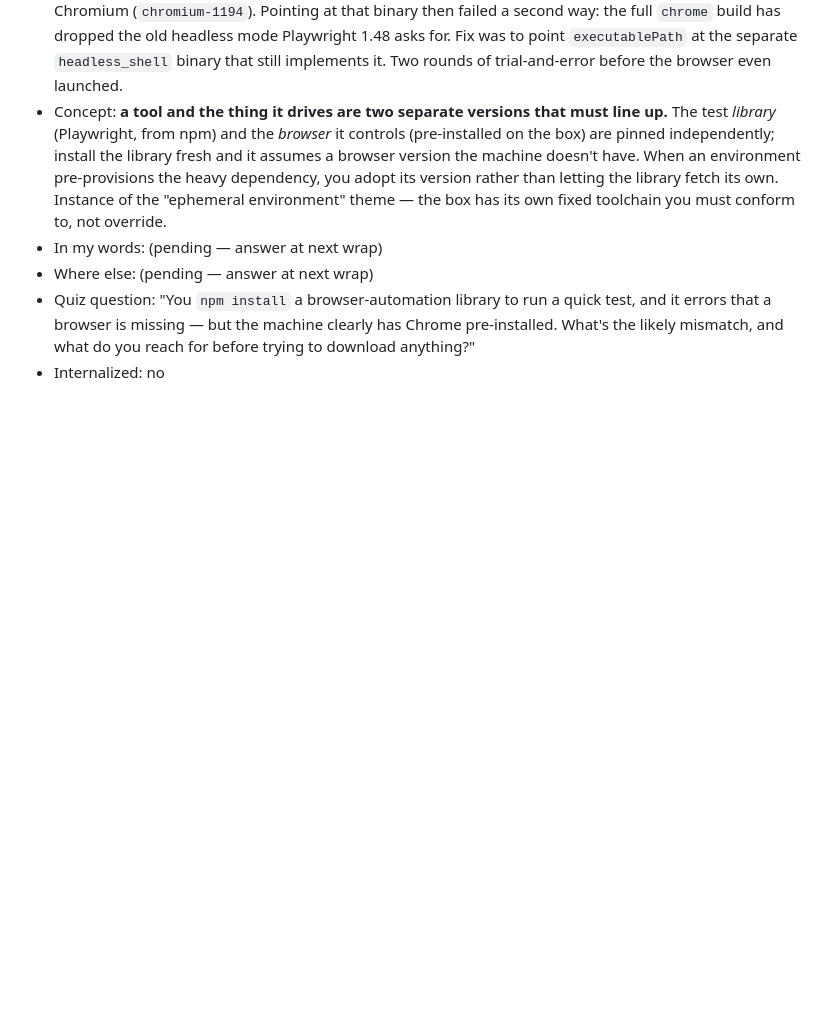
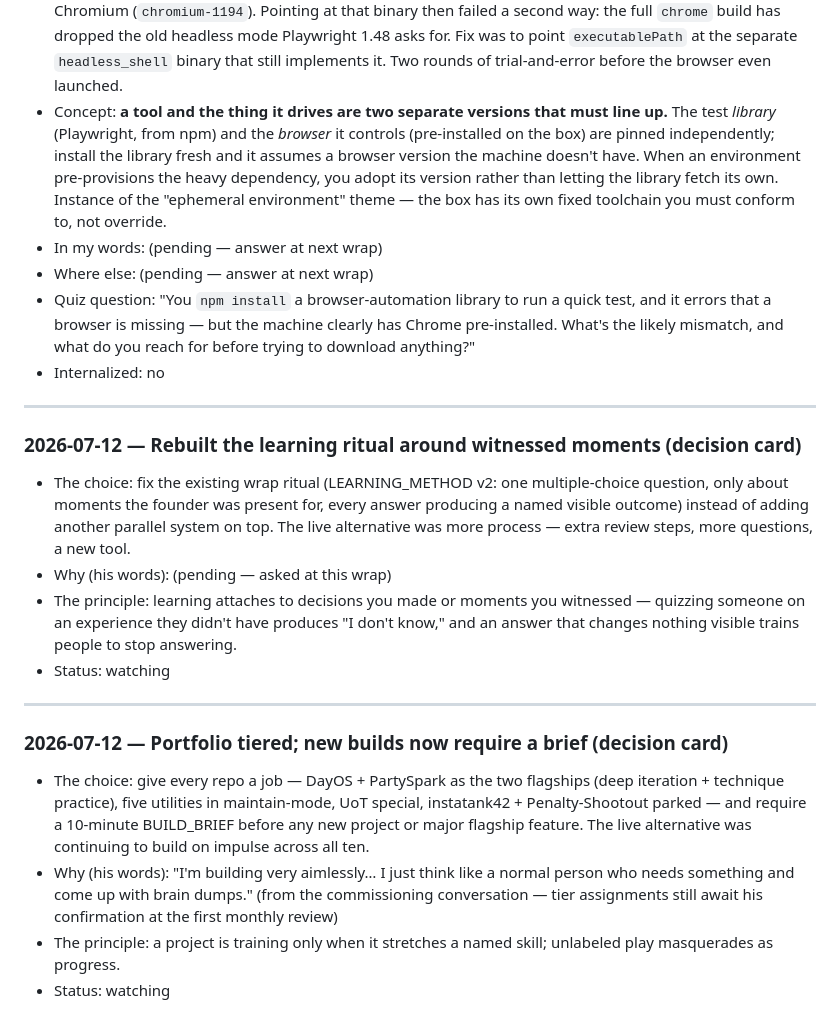
Before and after one commit to instatank/time-tracker, a Markdown page: LEARNINGS.md, the part around the change. GitHub-like rendering; blank space fills up the shorter version.

```diff
--- a/LEARNINGS.md
+++ b/LEARNINGS.md
@@ -32,3 +32,19 @@ Weekly synthesis promotes cards into `playbook/PLAYBOOK.md` — as instances of
 - Where else: (pending — answer at next wrap)
 - Quiz question: "You `npm install` a browser-automation library to run a quick test, and it errors that a browser is missing — but the machine clearly has Chrome pre-installed. What's the likely mismatch, and what do you reach for before trying to download anything?"
 - Internalized: no
+
+---
+
+### 2026-07-12 — Rebuilt the learning ritual around witnessed moments (decision card)
+- The choice: fix the existing wrap ritual (LEARNING_METHOD v2: one multiple-choice question, only about moments the founder was present for, every answer producing a named visible outcome) instead of adding another parallel system on top. The live alternative was more process — extra review steps, more questions, a new tool.
+- Why (his words): (pending — asked at this wrap)
+- The principle: learning attaches to decisions you made or moments you witnessed — quizzing someone on an experience they didn't have produces "I don't know," and an answer that changes nothing visible trains people to stop answering.
+- Status: watching
+
+---
+
+### 2026-07-12 — Portfolio tiered; new builds now require a brief (decision card)
+- The choice: give every repo a job — DayOS + PartySpark as the two flagships (deep iteration + technique practice), five utilities in maintain-mode, UoT special, instatank42 + Penalty-Shootout parked — and require a 10-minute BUILD_BRIEF before any new project or major flagship feature. The live alternative was continuing to build on impulse across all ten.
+- Why (his words): "I'm building very aimlessly… I just think like a normal person who needs something and come up with brain dumps." (from the commissioning conversation — tier assignments still await his confirmation at the first monthly review)
+- The principle: a project is training only when it stretches a named skill; unlabeled play masquerades as progress.
+- Status: watching
```
Also changed, not shown: docs/session-handoff.md (+6 -3 lines).
